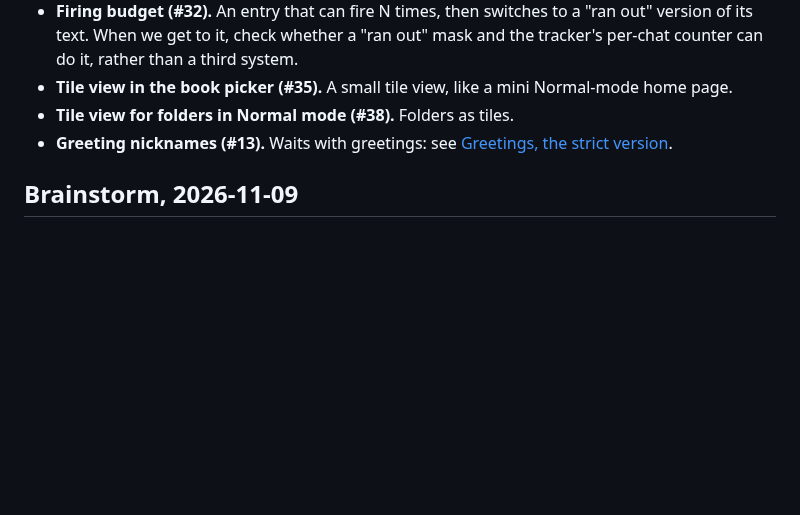
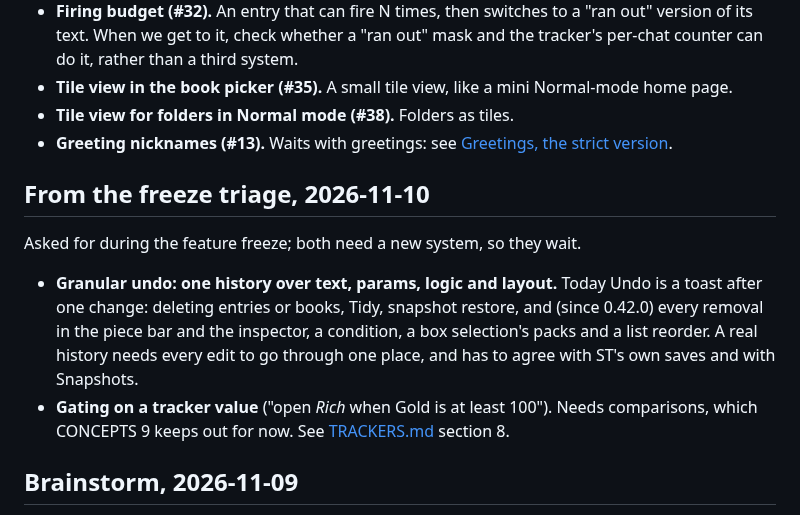
Before and after one commit to nmorozov539-wq/WIhero, a Markdown page: docs/AFTER_V1.md, the part around the change. Drawn GitHub-style; blank space fills up the shorter version.

Commit message:
AFTER_V1: granular undo and gating on a tracker value
Co-Authored-By: Claude Opus 5.5 <noreply@anthropic.com>
Claude-Session: https://claude.ai/code/session_01XFvLfeXUQ7GbeDeNFV2bF1

```diff
--- a/docs/AFTER_V1.md
+++ b/docs/AFTER_V1.md
@@ -49,6 +49,13 @@ Parked while polishing for V1. Each one is a new behavior or a new view, not a f
 - **Tile view in the book picker (#35).** A small tile view, like a mini Normal-mode home page.
 - **Tile view for folders in Normal mode (#38).** Folders as tiles.
 - **Greeting nicknames (#13).** Waits with greetings: see [Greetings, the strict version](#greetings-the-strict-version).
+
+## From the freeze triage, 2026-11-10
+
+Asked for during the feature freeze; both need a new system, so they wait.
+
+- **Granular undo: one history over text, params, logic and layout.** Today Undo is a toast after one change: deleting entries or books, Tidy, snapshot restore, and (since 0.42.0) every removal in the piece bar and the inspector, a condition, a box selection's packs and a list reorder. A real history needs every edit to go through one place, and has to agree with ST's own saves and with Snapshots.
+- **Gating on a tracker value** ("open *Rich* when Gold is at least 100"). Needs comparisons, which CONCEPTS 9 keeps out for now. See [TRACKERS.md](TRACKERS.md) section 8.
 
 ## Brainstorm, 2026-11-09
 
```
